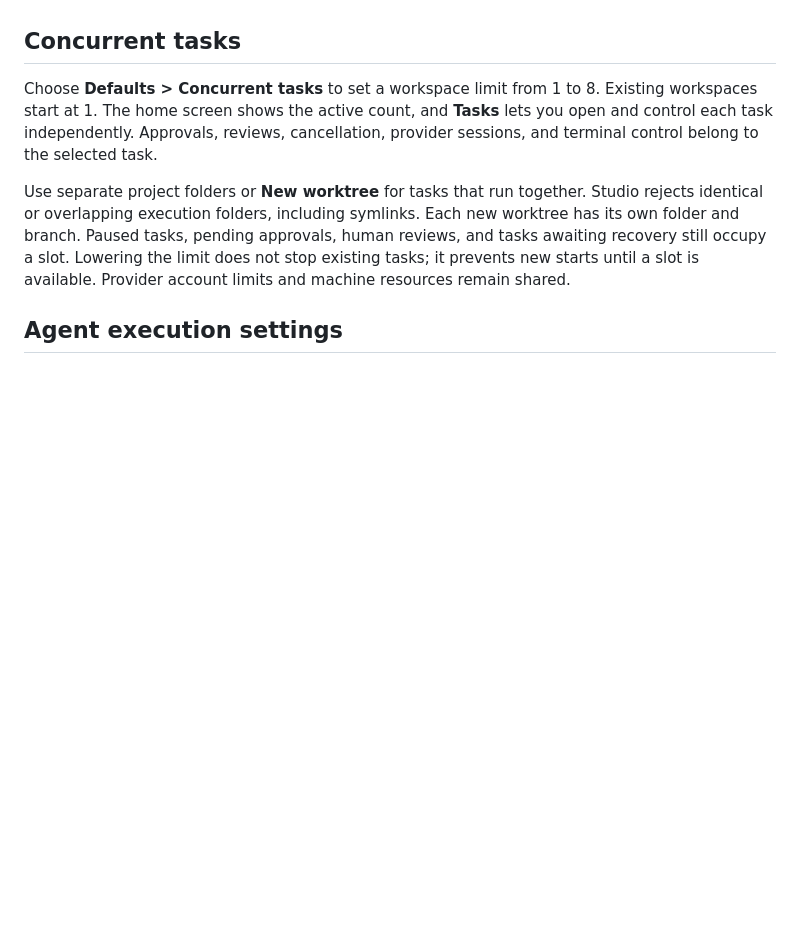
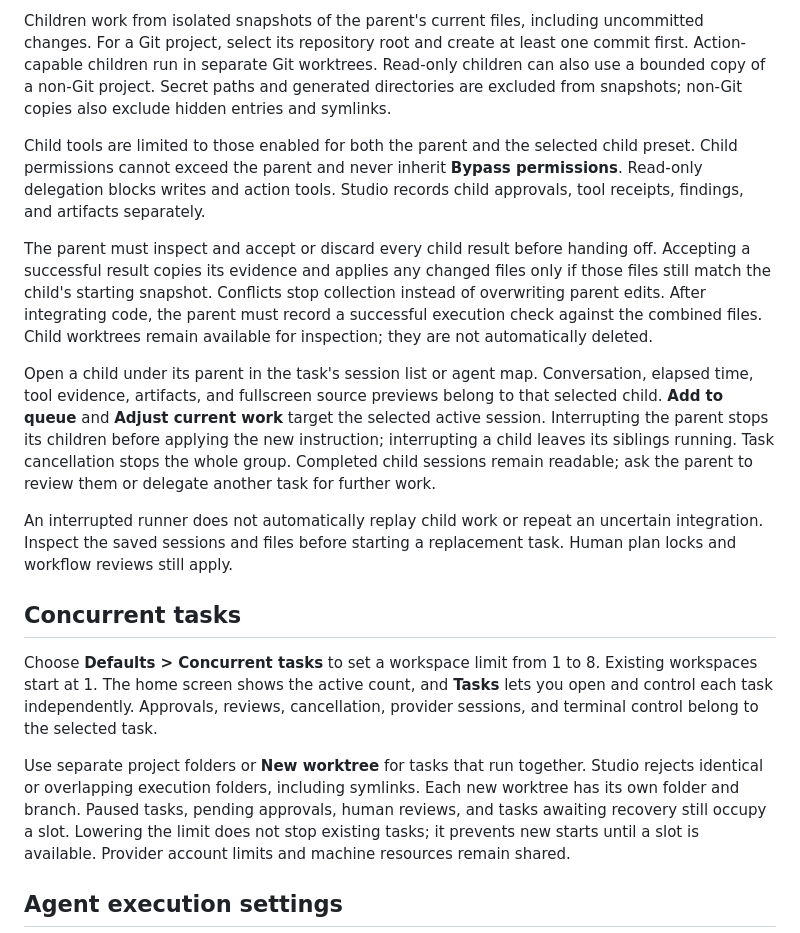
Before and after one commit to JHZLO/agent-studio, a Markdown page: README.md, the part around one of its changes. GitHub-like rendering; blank space fills up the shorter version.

Commit message:
docs(delegation): Explain parallel workflows and validation

```diff
--- a/README.md
+++ b/README.md
@@ -47,3 +66,12 @@ Pending instructions survive a page reload. If the runner restarts or cannot con
+Children work from isolated snapshots of the parent's current files, including uncommitted changes. For a Git project, select its repository root and create at least one commit first. Action-capable children run in separate Git worktrees. Read-only children can also use a bounded copy of a non-Git project. Secret paths and generated directories are excluded from snapshots; non-Git copies also exclude hidden entries and symlinks.
+
+Child tools are limited to those enabled for both the parent and the selected child preset. Child permissions cannot exceed the parent and never inherit **Bypass permissions**. Read-only delegation blocks writes and action tools. Studio records child approvals, tool receipts, findings, and artifacts separately.
+
+The parent must inspect and accept or discard every child result before handing off. Accepting a successful result copies its evidence and applies any changed files only if those files still match the child's starting snapshot. Conflicts stop collection instead of overwriting parent edits. After integrating code, the parent must record a successful execution check against the combined files. Child worktrees remain available for inspection; they are not automatically deleted.
+
+Open a child under its parent in the task's session list or agent map. Conversation, elapsed time, tool evidence, artifacts, and fullscreen source previews belong to that selected child. **Add to queue** and **Adjust current work** target the selected active session. Interrupting the parent stops its children before applying the new instruction; interrupting a child leaves its siblings running. Task cancellation stops the whole group. Completed child sessions remain readable; ask the parent to review them or delegate another task for further work.
+
+An interrupted runner does not automatically replay child work or repeat an uncertain integration. Inspect the saved sessions and files before starting a replacement task. Human plan locks and workflow reviews still apply.
 
 ## Concurrent tasks
 
```
Also changed, not shown: other parts of README.md (+19 -0 lines), docs/validation.md (+12 -0 lines).
